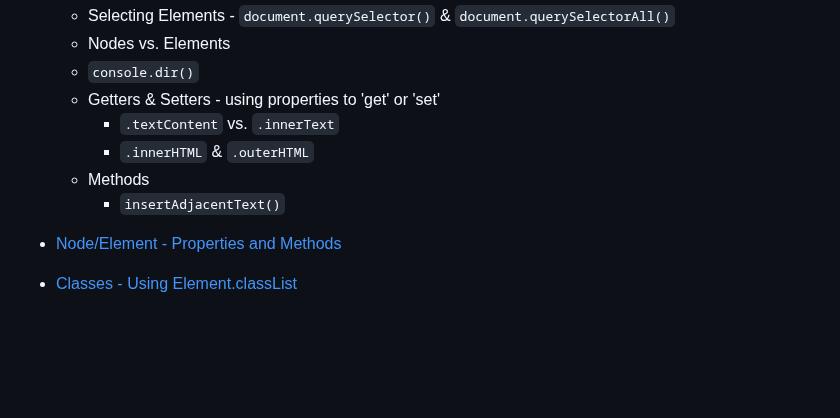
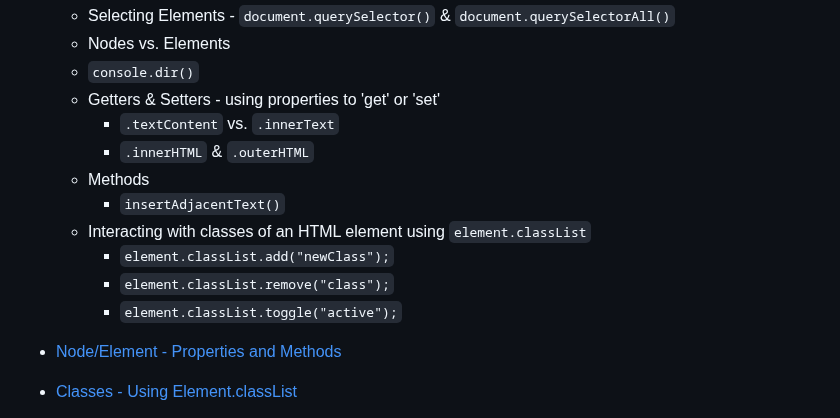
Before and after one commit to nabrus/beginner-javascript, a Markdown page: readme.md, the part around the change. GitHub-like rendering; blank space fills up the shorter version.

Commit message:
Add working with classes bullet

```diff
--- a/readme.md
+++ b/readme.md
@@ -76,6 +76,10 @@
           *  `.innerHTML` & `.outerHTML`
      *  Methods
           *  `insertAdjacentText()`
+     * Interacting with classes of an HTML element using `element.classList`
+          *  `element.classList.add("newClass");`
+          *  `element.classList.remove("class");`
+          *  `element.classList.toggle("active");`
 
 *  [Node/Element - Properties and Methods](https://github.com/nabrus/beginner-javascript/blob/master/exercises/20%20-%20The%20DOM/the-dom.js)
 *  [Classes - Using Element.classList](https://github.com/nabrus/beginner-javascript/blob/master/exercises/20%20-%20The%20DOM/the-dom.js)
```
